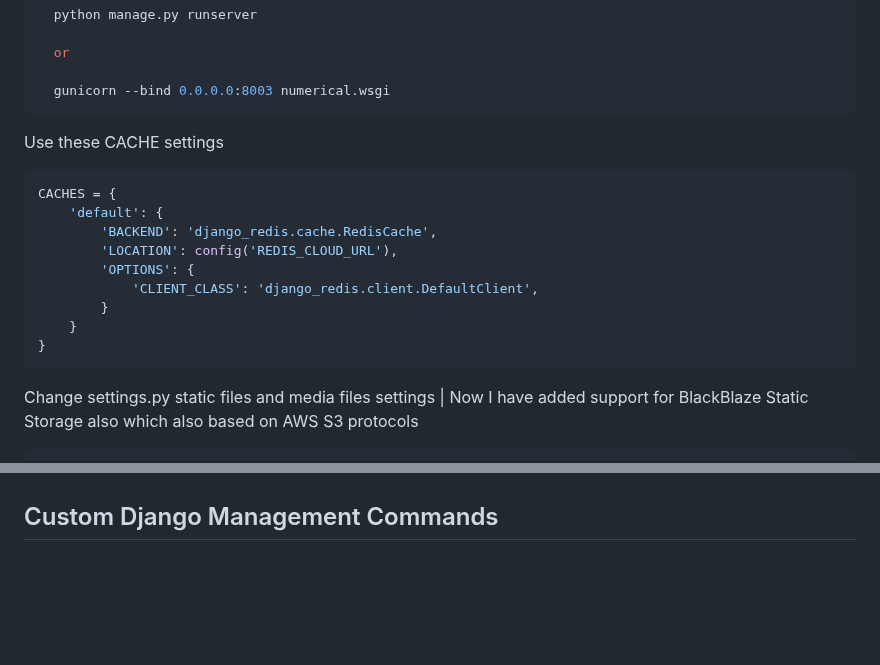
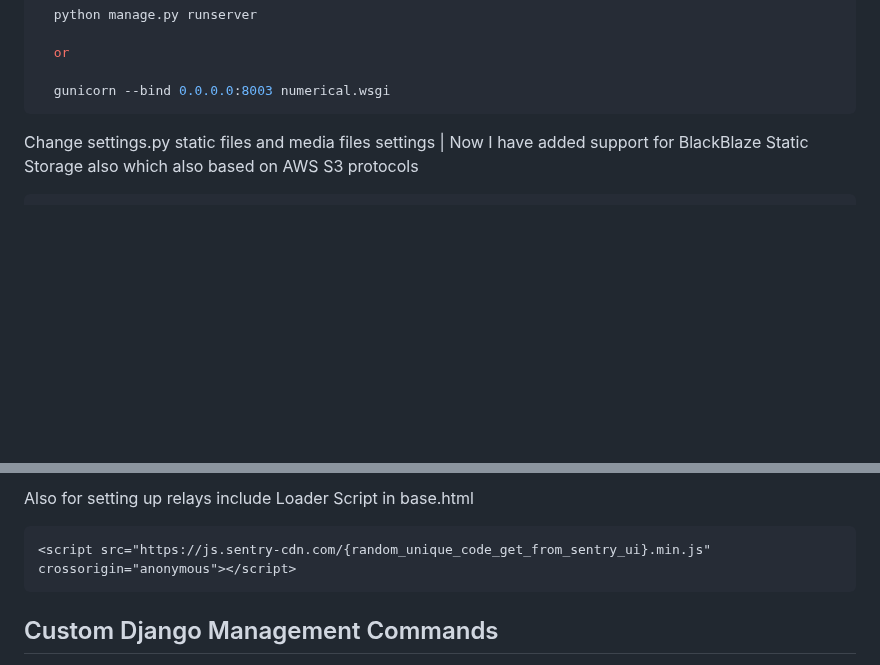
Before and after one commit to arpansahu/numerical, a Markdown page: README.md, 2 parts joined by grey strips. GitHub-like rendering; blank space fills up the shorter version.

Commit message:
Automatic Update README.md

````diff
--- a/README.md
+++ b/README.md
@@ -128,20 +128,6 @@ Run Server
   or
 
   gunicorn --bind 0.0.0.0:8003 numerical.wsgi
-```
-
-Use these CACHE settings
-
-```python
-CACHES = {
-    'default': {
-        'BACKEND': 'django_redis.cache.RedisCache',
-        'LOCATION': config('REDIS_CLOUD_URL'),
-        'OPTIONS': {
-            'CLIENT_CLASS': 'django_redis.client.DefaultClient',
-        }
-    }
-}
 ```
 
 Change settings.py static files and media files settings | Now I have added support for BlackBlaze Static Storage also which also based on AWS S3 protocols
@@ -250,3 +330,8 @@ and you are good to go
+Also for setting up relays include Loader Script in base.html
+
+```html
+<script src="https://js.sentry-cdn.com/{random_unique_code_get_from_sentry_ui}.min.js" crossorigin="anonymous"></script>
+```
 
 
 ## Custom Django Management Commands
````
Also changed, not shown: other parts of README.md (+94 -0 lines).
